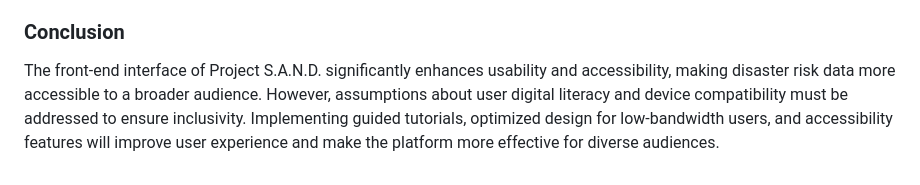
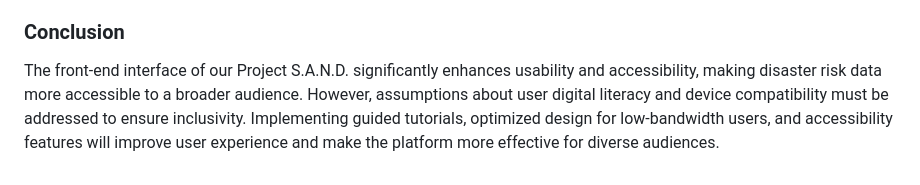
Before and after one commit to dynamiquet/Project-SAND, a Markdown page: user_analysis.md, the part around the change. Drawn GitHub-style.

Commit message:
Edited the user-analysis

```diff
--- a/user_analysis.md
+++ b/user_analysis.md
@@ -150,4 +150,4 @@ The front-end design improves accessibility and usability compared to the previo
   - Optimize images and scripts to reduce load time, especially for mobile users.
 
 ### **Conclusion**
-The front-end interface of Project S.A.N.D. significantly enhances usability and accessibility, making disaster risk data more accessible to a broader audience. However, assumptions about user digital literacy and device compatibility must be addressed to ensure inclusivity. Implementing guided tutorials, optimized design for low-bandwidth users, and accessibility features will improve user experience and make the platform more effective for diverse audiences.
+The front-end interface of our Project S.A.N.D. significantly enhances usability and accessibility, making disaster risk data more accessible to a broader audience. However, assumptions about user digital literacy and device compatibility must be addressed to ensure inclusivity. Implementing guided tutorials, optimized design for low-bandwidth users, and accessibility features will improve user experience and make the platform more effective for diverse audiences.
```
